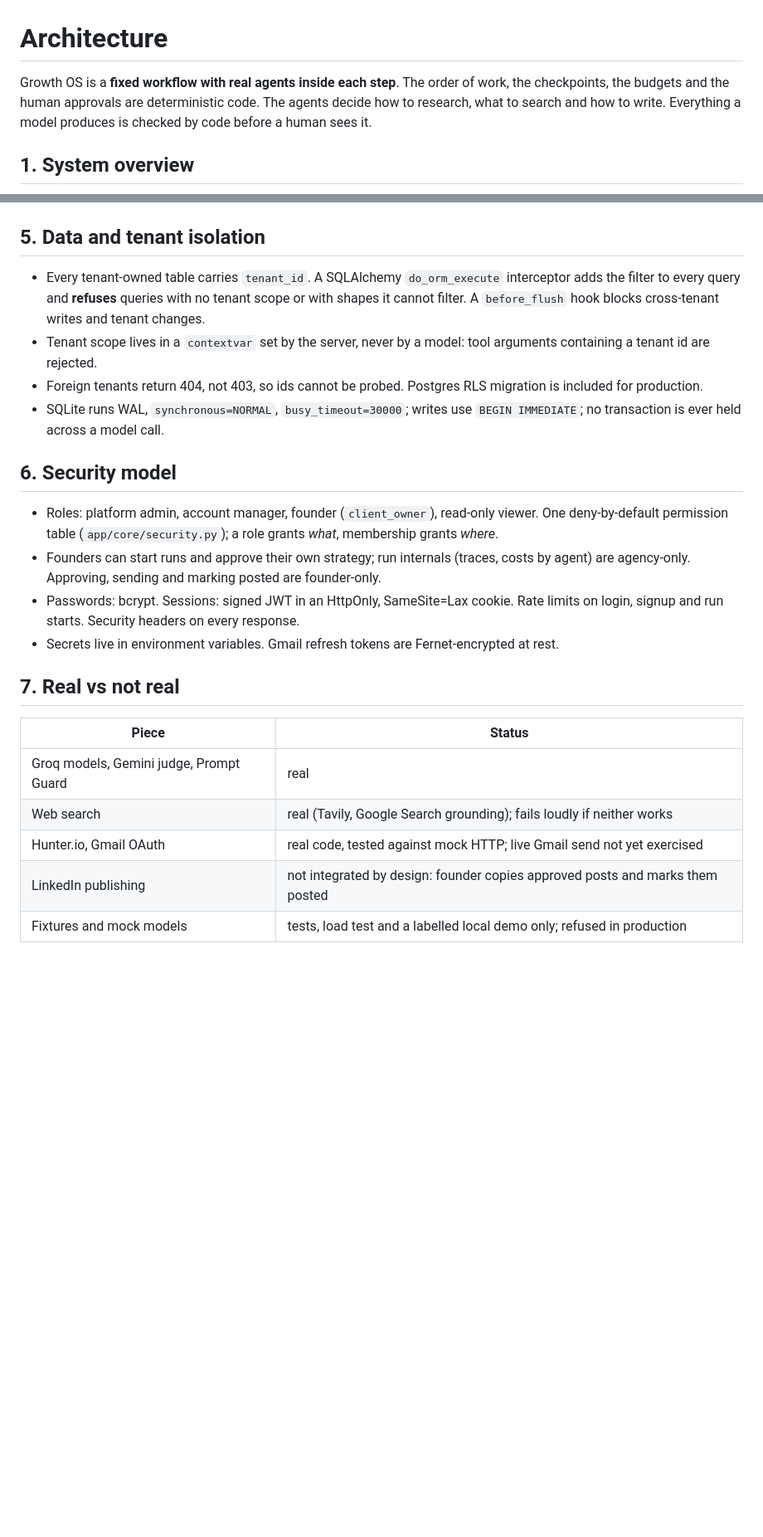
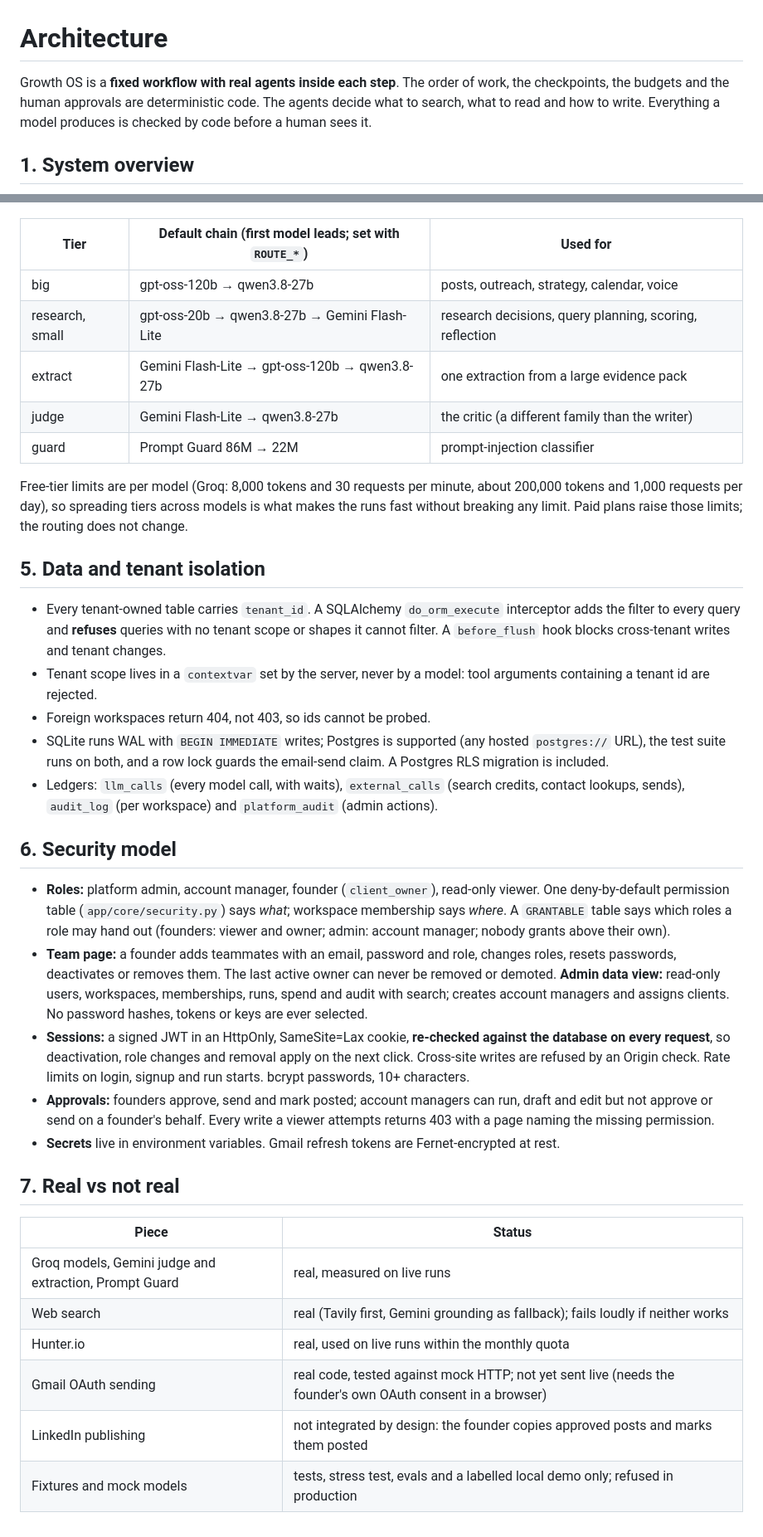
Before and after one commit to lokeshsuryawanshi/growthOS, a Markdown page: docs/ARCHITECTURE.md, 2 parts joined by grey strips. Shown at 83% size. Rendered like a GitHub page; blank space fills up the shorter version.

Commit message:
ARCHITECTURE.md: current workflows, routing tiers, research loop, RBAC, ledgers
Co-Authored-By: Claude Opus 5.5 <noreply@anthropic.com>

````diff
--- a/docs/ARCHITECTURE.md
+++ b/docs/ARCHITECTURE.md
@@ -1,6 +1,6 @@
 # Architecture
 
-Growth OS is a **fixed workflow with real agents inside each step**. The order of work, the checkpoints, the budgets and the human approvals are deterministic code. The agents decide how to research, what to search and how to write. Everything a model produces is checked by code before a human sees it.
+Growth OS is a **fixed workflow with real agents inside each step**. The order of work, the checkpoints, the budgets and the human approvals are deterministic code. The agents decide what to search, what to read and how to write. Everything a model produces is checked by code before a human sees it.
 
 ## 1. System overview
 
@@ -78,25 +86,38 @@ flowchart LR
 ```
+
+| Tier | Default chain (first model leads; set with `ROUTE_*`) | Used for |
+|---|---|---|
+| big | gpt-oss-120b → qwen3.8-27b | posts, outreach, strategy, calendar, voice |
+| research, small | gpt-oss-20b → qwen3.8-27b → Gemini Flash-Lite | research decisions, query planning, scoring, reflection |
+| extract | Gemini Flash-Lite → gpt-oss-120b → qwen3.8-27b | one extraction from a large evidence pack |
+| judge | Gemini Flash-Lite → qwen3.8-27b | the critic (a different family than the writer) |
+| guard | Prompt Guard 86M → 22M | prompt-injection classifier |
+
+Free-tier limits are per model (Groq: 8,000 tokens and 30 requests per minute, about 200,000 tokens and 1,000 requests per day), so spreading tiers across models is what makes the runs fast without breaking any limit. Paid plans raise those limits; the routing does not change.
 
 ## 5. Data and tenant isolation
 
-- Every tenant-owned table carries `tenant_id`. A SQLAlchemy `do_orm_execute` interceptor adds the filter to every query and **refuses** queries with no tenant scope or with shapes it cannot filter. A `before_flush` hook blocks cross-tenant writes and tenant changes.
+- Every tenant-owned table carries `tenant_id`. A SQLAlchemy `do_orm_execute` interceptor adds the filter to every query and **refuses** queries with no tenant scope or shapes it cannot filter. A `before_flush` hook blocks cross-tenant writes and tenant changes.
 - Tenant scope lives in a `contextvar` set by the server, never by a model: tool arguments containing a tenant id are rejected.
-- Foreign tenants return 404, not 403, so ids cannot be probed. Postgres RLS migration is included for production.
-- SQLite runs WAL, `synchronous=NORMAL`, `busy_timeout=30000`; writes use `BEGIN IMMEDIATE`; no transaction is ever held across a model call.
+- Foreign workspaces return 404, not 403, so ids cannot be probed.
+- SQLite runs WAL with `BEGIN IMMEDIATE` writes; Postgres is supported (any hosted `postgres://` URL), the test suite runs on both, and a row lock guards the email-send claim. A Postgres RLS migration is included.
+- Ledgers: `llm_calls` (every model call, with waits), `external_calls` (search credits, contact lookups, sends), `audit_log` (per workspace) and `platform_audit` (admin actions).
 
 ## 6. Security model
 
-- Roles: platform admin, account manager, founder (`client_owner`), read-only viewer. One deny-by-default permission table (`app/core/security.py`); a role grants *what*, membership grants *where*.
-- Founders can start runs and approve their own strategy; run internals (traces, costs by agent) are agency-only. Approving, sending and marking posted are founder-only.
-- Passwords: bcrypt. Sessions: signed JWT in an HttpOnly, SameSite=Lax cookie. Rate limits on login, signup and run starts. Security headers on every response.
-- Secrets live in environment variables. Gmail refresh tokens are Fernet-encrypted at rest.
+- **Roles:** platform admin, account manager, founder (`client_owner`), read-only viewer. One deny-by-default permission table (`app/core/security.py`) says *what*; workspace membership says *where*. A `GRANTABLE` table says which roles a role may hand out (founders: viewer and owner; admin: account manager; nobody grants above their own).
+- **Team page:** a founder adds teammates with an email, password and role, changes roles, resets passwords, deactivates or removes them. The last active owner can never be removed or demoted. **Admin data view:** read-only users, workspaces, memberships, runs, spend and audit with search; creates account managers and assigns clients. No password hashes, tokens or keys are ever selected.
+- **Sessions:** a signed JWT in an HttpOnly, SameSite=Lax cookie, **re-checked against the database on every request**, so deactivation, role changes and removal apply on the next click. Cross-site writes are refused by an Origin check. Rate limits on login, signup and run starts. bcrypt passwords, 10+ characters.
+- **Approvals:** founders approve, send and mark posted; account managers can run, draft and edit but not approve or send on a founder's behalf. Every write a viewer attempts returns 403 with a page naming the missing permission.
+- **Secrets** live in environment variables. Gmail refresh tokens are Fernet-encrypted at rest.
 
 ## 7. Real vs not real
 
 | Piece | Status |
 |---|---|
-| Groq models, Gemini judge, Prompt Guard | real |
-| Web search | real (Tavily, Google Search grounding); fails loudly if neither works |
-| Hunter.io, Gmail OAuth | real code, tested against mock HTTP; live Gmail send not yet exercised |
-| LinkedIn publishing | not integrated by design: founder copies approved posts and marks them posted |
-| Fixtures and mock models | tests, load test and a labelled local demo only; refused in production |
+| Groq models, Gemini judge and extraction, Prompt Guard | real, measured on live runs |
+| Web search | real (Tavily first, Gemini grounding as fallback); fails loudly if neither works |
+| Hunter.io | real, used on live runs within the monthly quota |
+| Gmail OAuth sending | real code, tested against mock HTTP; not yet sent live (needs the founder's own OAuth consent in a browser) |
+| LinkedIn publishing | not integrated by design: the founder copies approved posts and marks them posted |
+| Fixtures and mock models | tests, stress test, evals and a labelled local demo only; refused in production |
````
Also changed, not shown: other parts of docs/ARCHITECTURE.md (+38 -30 lines).
